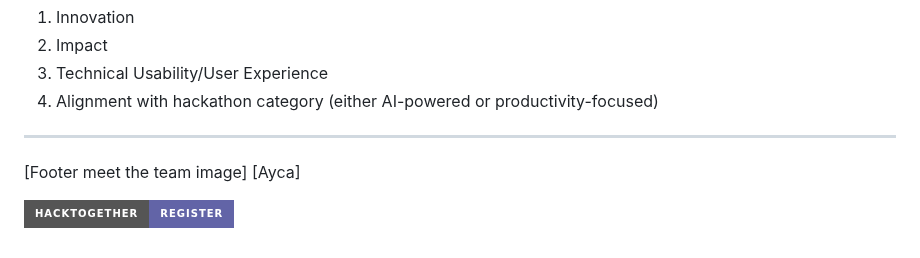
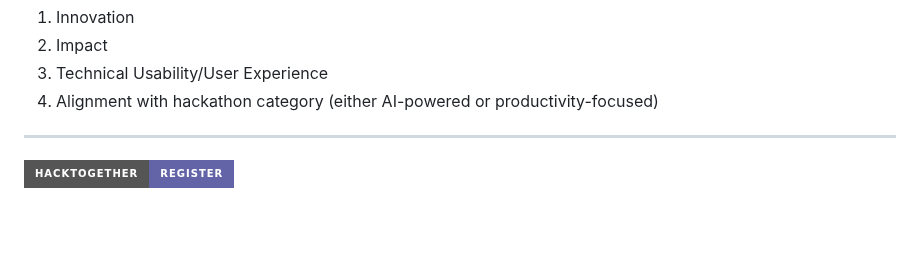
Before and after one commit to microsoft/hack-together-teams, a Markdown page: README.md, the part around the change. GitHub-like rendering; badges without logos; blank space fills up the shorter version.

```diff
--- a/README.md
+++ b/README.md
@@ -111,6 +111,5 @@ The winners will receive the following exciting prizes (up to 4 individuals if s
 4. Alignment with hackathon category (either AI-powered or productivity-focused)
 
 ---
-[Footer meet the team image] [Ayca]
 
 [![Register](https://img.shields.io/badge/HackTogether-Register-6264A7?style=for-the-badge&logoColor=white&logo=MicrosoftTeams )](https://aka.ms/hack-together-teams/register)
```
